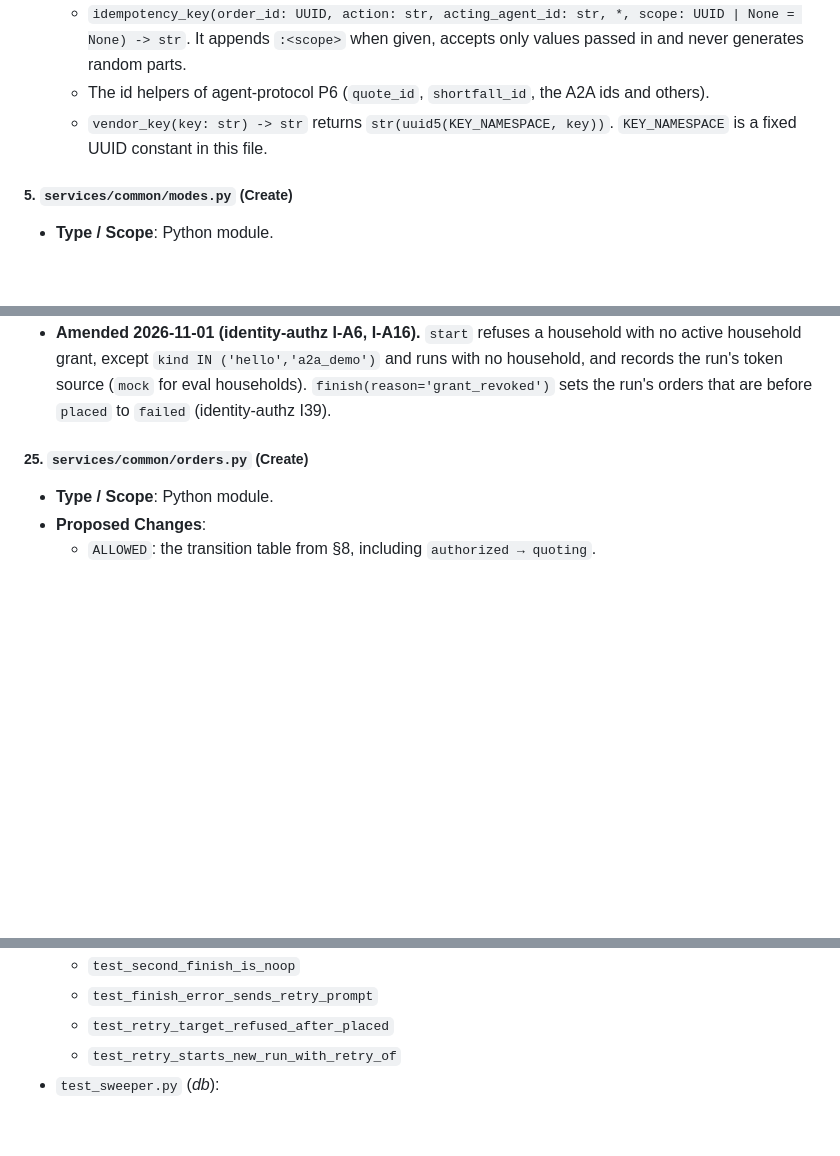
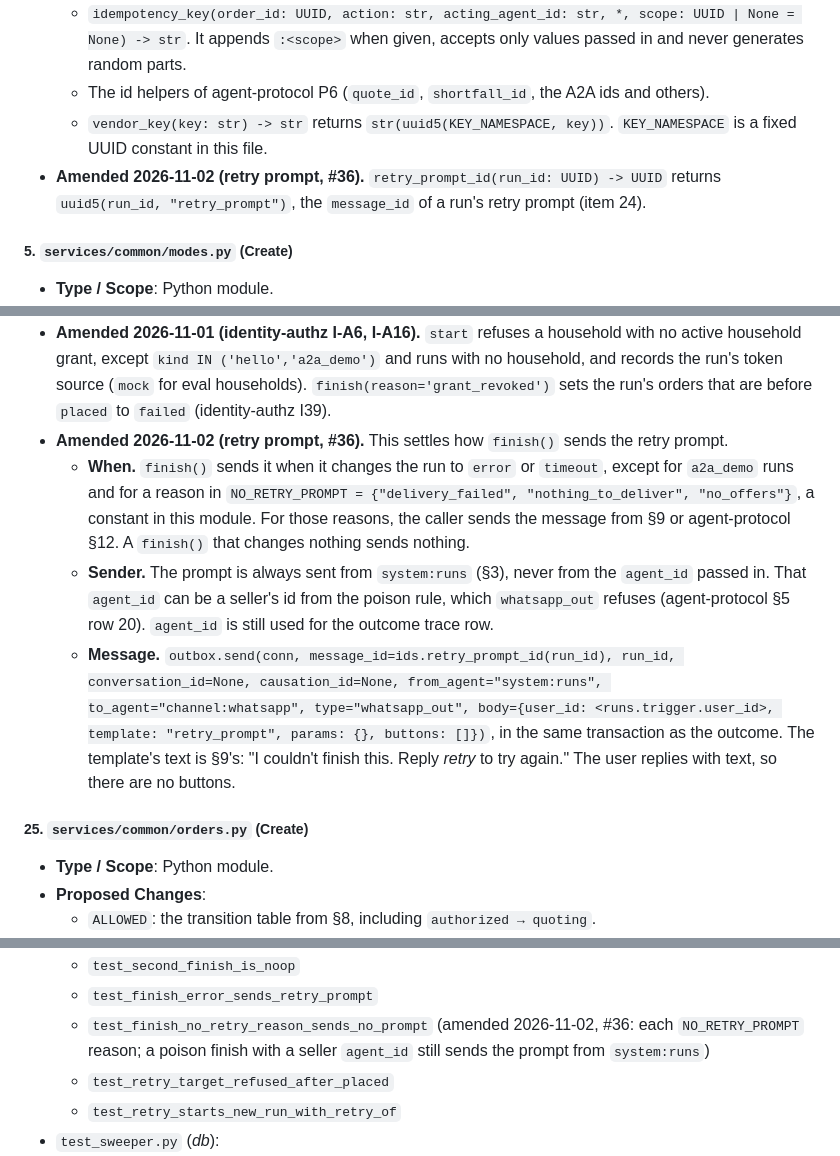
Before and after one commit to street-spinach/kitchenless-agent-platform, a Markdown page: docs/designs/architecture.md, 3 parts joined by grey strips. Rendered like a GitHub page; blank space fills up the shorter version.

Commit message:
docs(designs): settle the runs.finish retry prompt (#36)
Item 24 sent the retry prompt on every error or timeout, which contradicted §9 and
agent-protocol §12 for delivery_failed, nothing_to_deliver and no_offers. It also named no
sender, message id or body. This amendment pins all four:

- NO_RETRY_PROMPT = {delivery_failed, nothing_to_deliver, no_offers}; callers send their
  own §9/§12 message for those reasons.
- The prompt is always sent from the new non-agent id system:runs, so a poison finish
  with a seller agent_id can't make whatsapp_out refuse it.
- message_id = ids.retry_prompt_id(run_id) = uuid5(run_id, "retry_prompt"); body uses
  template retry_prompt, params {}, and no buttons.
- Adds test_finish_no_retry_reason_sends_no_prompt.

Co-Authored-By: Claude Opus 5.5 <noreply@anthropic.com>

```diff
--- a/docs/designs/architecture.md
+++ b/docs/designs/architecture.md
@@ -1472,6 +1472,9 @@ provisional shapes in §13 are enough to start every step in mock mode.
         others).
     *   `vendor_key(key: str) -> str` returns `str(uuid5(KEY_NAMESPACE, key))`.
         `KEY_NAMESPACE` is a fixed UUID constant in this file.
+*   **Amended 2026-11-02 (retry prompt, #36).** `retry_prompt_id(run_id: UUID) -> UUID`
+    returns `uuid5(run_id, "retry_prompt")`, the `message_id` of a run's retry prompt
+    (item 24).
 
 ##### 5. `services/common/modes.py` (Create)
 
@@ -1917,6 +1920,24 @@ and values; none of these may be renamed or dropped.
         last 24 h if it ended `error` or `timeout`. It returns `None` if that run's order
         reached `placed`, and the caller then sends the "already placed" reply.
 *   **Amended 2026-11-01 (identity-authz I-A6, I-A16).** `start` refuses a household with no active household grant, except `kind IN ('hello','a2a_demo')` and runs with no household, and records the run's token source (`mock` for eval households). `finish(reason='grant_revoked')` sets the run's orders that are before `placed` to `failed` (identity-authz I39).
+*   **Amended 2026-11-02 (retry prompt, #36).** This settles how `finish()` sends the
+    retry prompt.
+    *   **When.** `finish()` sends it when it changes the run to `error` or `timeout`,
+        except for `a2a_demo` runs and for a reason in `NO_RETRY_PROMPT =
+        {"delivery_failed", "nothing_to_deliver", "no_offers"}`, a constant in this module.
+        For those reasons, the caller sends the message from §9 or agent-protocol §12. A
+        `finish()` that changes nothing sends nothing.
+    *   **Sender.** The prompt is always sent from `system:runs` (§3), never from the
+        `agent_id` passed in. That `agent_id` can be a seller's id from the poison rule,
+        which `whatsapp_out` refuses (agent-protocol §5 row 20). `agent_id` is still used
+        for the outcome trace row.
+    *   **Message.** `outbox.send(conn, message_id=ids.retry_prompt_id(run_id), run_id,
+        conversation_id=None, causation_id=None, from_agent="system:runs",
+        to_agent="channel:whatsapp", type="whatsapp_out", body={user_id:
+        <runs.trigger.user_id>, template: "retry_prompt", params: {}, buttons: []})`, in
+        the same transaction as the outcome. The template's text is §9's: "I couldn't
+        finish this. Reply *retry* to try again." The user replies with text, so there
+        are no buttons.
 
 ##### 25. `services/common/orders.py` (Create)
 
@@ -2712,6 +2733,9 @@ and values; none of these may be renamed or dropped.
     *   `test_finish_writes_single_outcome`
     *   `test_second_finish_is_noop`
     *   `test_finish_error_sends_retry_prompt`
+    *   `test_finish_no_retry_reason_sends_no_prompt` (amended 2026-11-02, #36: each
+        `NO_RETRY_PROMPT` reason; a poison finish with a seller `agent_id` still sends the
+        prompt from `system:runs`)
     *   `test_retry_target_refused_after_placed`
     *   `test_retry_starts_new_run_with_retry_of`
 *   `test_sweeper.py` (*db*):
```
Also changed, not shown: other parts of docs/designs/architecture.md (+1 -1 lines).
